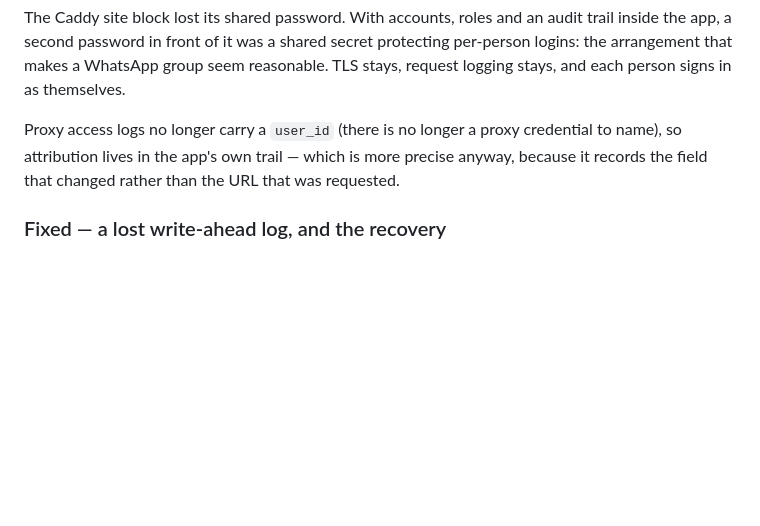
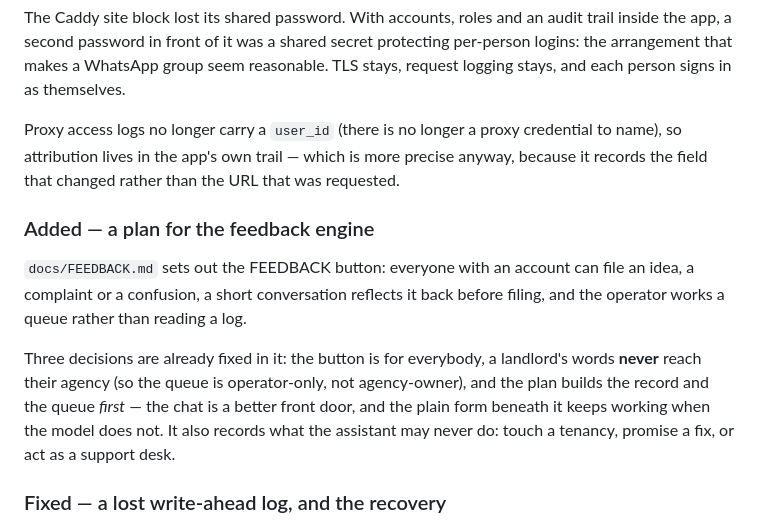
Before and after one commit to tfasanya79/tenancy-agreement, a Markdown page: CHANGELOG.md, the part around the change. GitHub-like rendering; blank space fills up the shorter version.

```diff
--- a/CHANGELOG.md
+++ b/CHANGELOG.md
@@ -19,6 +19,17 @@ Proxy access logs no longer carry a `user_id` (there is no longer a proxy
 credential to name), so attribution lives in the app's own trail — which is more
 precise anyway, because it records the field that changed rather than the URL that
 was requested.
+### Added — a plan for the feedback engine
+
+`docs/FEEDBACK.md` sets out the FEEDBACK button: everyone with an account can file an
+idea, a complaint or a confusion, a short conversation reflects it back before filing,
+and the operator works a queue rather than reading a log.
+
+Three decisions are already fixed in it: the button is for everybody, a landlord's words
+**never** reach their agency (so the queue is operator-only, not agency-owner), and the
+plan builds the record and the queue *first* — the chat is a better front door, and the
+plain form beneath it keeps working when the model does not. It also records what the
+assistant may never do: touch a tenancy, promise a fix, or act as a support desk.
 ### Fixed — a lost write-ahead log, and the recovery
 
 A live installation lost a day's work without anything appearing to fail. The cause:
```
Also changed, not shown: README.md (+1 -0 lines), docs/FEEDBACK.md (added, +277 -0 lines).
